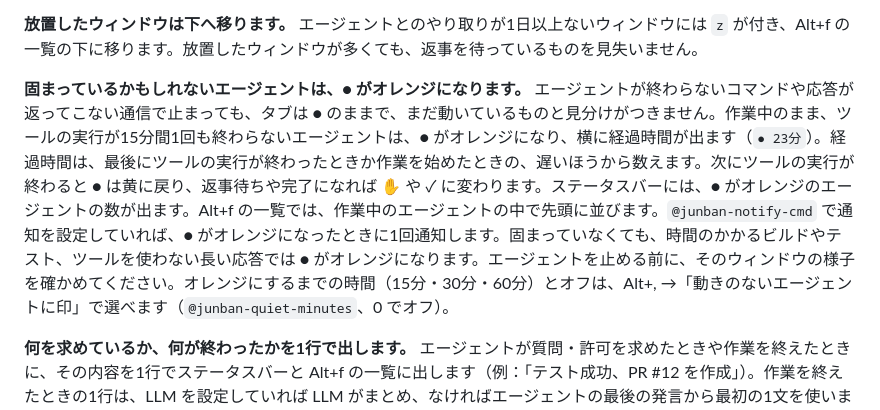
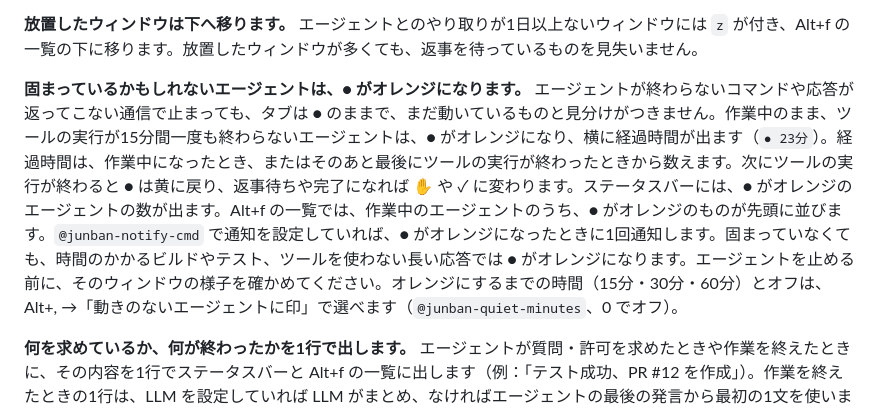
Before and after one commit to Nameless-LLC/junban, a Markdown page: README.ja.md, the part around the change. Rendered like a GitHub page.

Commit message:
Docs: silent agents, README JA pass 8
Co-Authored-By: Claude Opus 5.5 <noreply@anthropic.com>
Claude-Session: https://claude.ai/code/session_01MGAVtsbFE3fVgUdV4iH7ti

```diff
--- a/README.ja.md
+++ b/README.ja.md
@@ -109,7 +109,7 @@ git -C ~/.tmux/plugins/junban pull && claude plugin update junban@junban
 
 **放置したウィンドウは下へ移ります。** エージェントとのやり取りが1日以上ないウィンドウには `z` が付き、Alt+f の一覧の下に移ります。放置したウィンドウが多くても、返事を待っているものを見失いません。
 
-**固まっているかもしれないエージェントは、● がオレンジになります。** エージェントが終わらないコマンドや応答が返ってこない通信で止まっても、タブは ● のままで、まだ動いているものと見分けがつきません。作業中のまま、ツールの実行が15分間1回も終わらないエージェントは、● がオレンジになり、横に経過時間が出ます（`● 23分`）。経過時間は、最後にツールの実行が終わったときか作業を始めたときの、遅いほうから数えます。次にツールの実行が終わると ● は黄に戻り、返事待ちや完了になれば ✋ や ✓ に変わります。ステータスバーには、● がオレンジのエージェントの数が出ます。Alt+f の一覧では、作業中のエージェントの中で先頭に並びます。`@junban-notify-cmd` で通知を設定していれば、● がオレンジになったときに1回通知します。固まっていなくても、時間のかかるビルドやテスト、ツールを使わない長い応答では ● がオレンジになります。エージェントを止める前に、そのウィンドウの様子を確かめてください。オレンジにするまでの時間（15分・30分・60分）とオフは、Alt+, →「動きのないエージェントに印」で選べます（`@junban-quiet-minutes`、0 でオフ）。
+**固まっているかもしれないエージェントは、● がオレンジになります。** エージェントが終わらないコマンドや応答が返ってこない通信で止まっても、タブは ● のままで、まだ動いているものと見分けがつきません。作業中のまま、ツールの実行が15分間一度も終わらないエージェントは、● がオレンジになり、横に経過時間が出ます（`● 23分`）。経過時間は、作業中になったとき、またはそのあと最後にツールの実行が終わったときから数えます。次にツールの実行が終わると ● は黄に戻り、返事待ちや完了になれば ✋ や ✓ に変わります。ステータスバーには、● がオレンジのエージェントの数が出ます。Alt+f の一覧では、作業中のエージェントのうち、● がオレンジのものが先頭に並びます。`@junban-notify-cmd` で通知を設定していれば、● がオレンジになったときに1回通知します。固まっていなくても、時間のかかるビルドやテスト、ツールを使わない長い応答では ● がオレンジになります。エージェントを止める前に、そのウィンドウの様子を確かめてください。オレンジにするまでの時間（15分・30分・60分）とオフは、Alt+, →「動きのないエージェントに印」で選べます（`@junban-quiet-minutes`、0 でオフ）。
 
 **何を求めているか、何が終わったかを1行で出します。** エージェントが質問・許可を求めたときや作業を終えたときに、その内容を1行でステータスバーと Alt+f の一覧に出します（例：「テスト成功、PR #12 を作成」）。作業を終えたときの1行は、LLM を設定していれば LLM がまとめ、なければエージェントの最後の発言から最初の1文を使います。質問や許可を求めたときは、その内容をそのまま出します。`@junban-notify-cmd` で通知を設定していれば、完了の通知にも同じ1行が入ります。ntfy.sh などを使えばスマホにも送れます（ntfy.sh の公開トピックは、名前を知っている人なら誰でも読めます）。1行要約を出さないときは `set -g @junban-recap off` を書きます。
 
```
